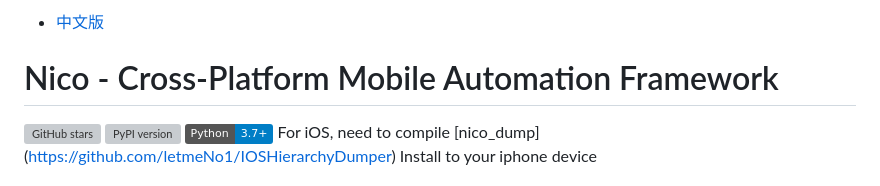
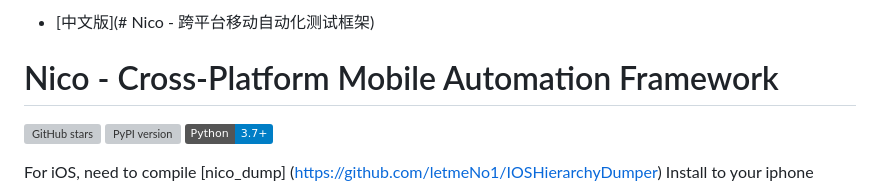
Before and after one commit to letmeNo1/Nico, a Markdown page: README.md, the part around the change. Rendered like a GitHub page; badges without logos; grey boxes are pictures that could not be loaded.

```diff
--- a/README.md
+++ b/README.md
@@ -1,11 +1,12 @@
 
-- [中文版](#背景)
+- [中文版](# Nico - 跨平台移动自动化测试框架)
 
 
 # Nico - Cross-Platform Mobile Automation Framework
 [![GitHub stars](https://img.shields.io/github/stars/yourusername/Nico.svg?style=social)](https://github.com/yourusername/Nico/stargazers)
 [![PyPI version](https://badge.fury.io/py/AutoNico.svg)](https://badge.fury.io/py/AutoNico)
 ![Python Version](https://img.shields.io/badge/Python-3.7%2B-blue)
+
 For iOS, need to compile [nico_dump] (https://github.com/letmeNo1/IOSHierarchyDumper)
 Install to your iphone device
 
```
